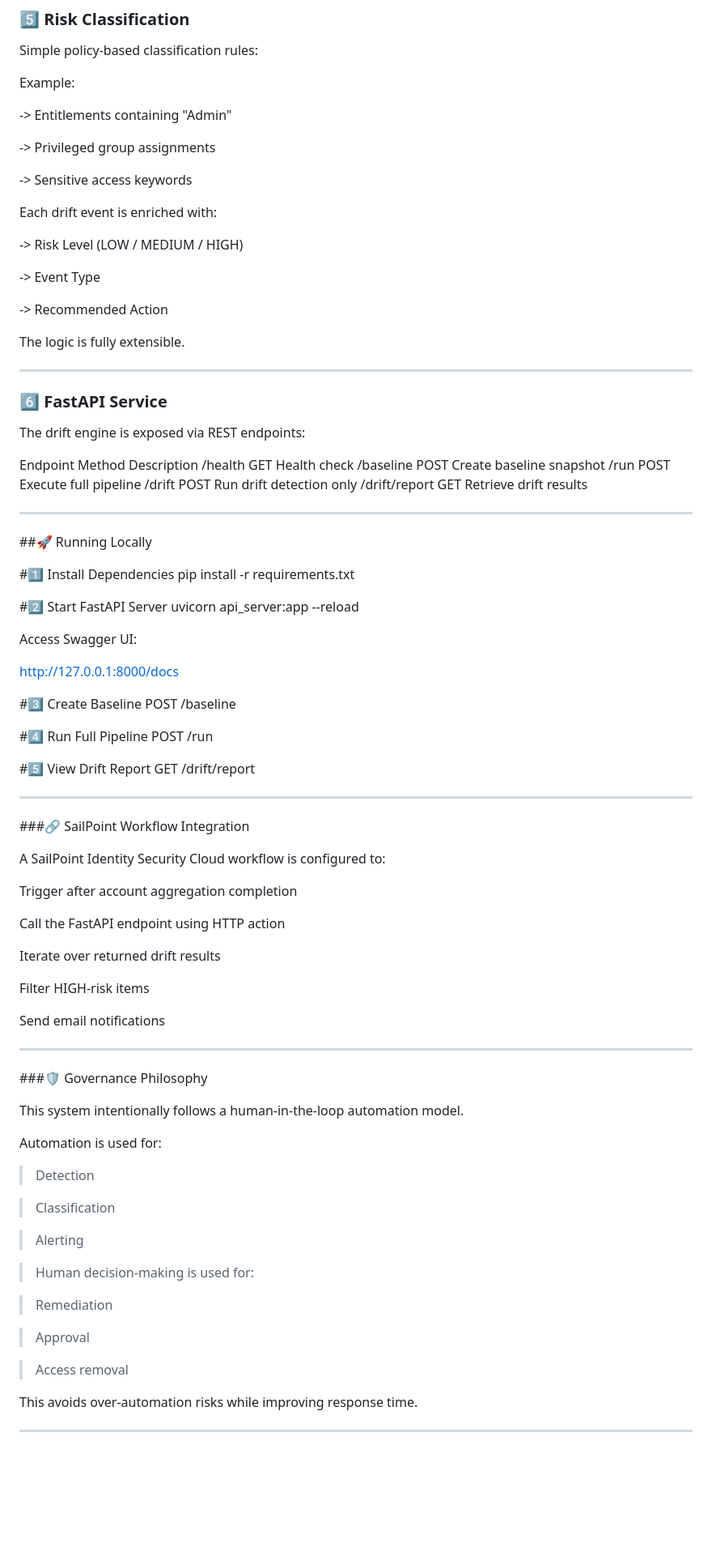
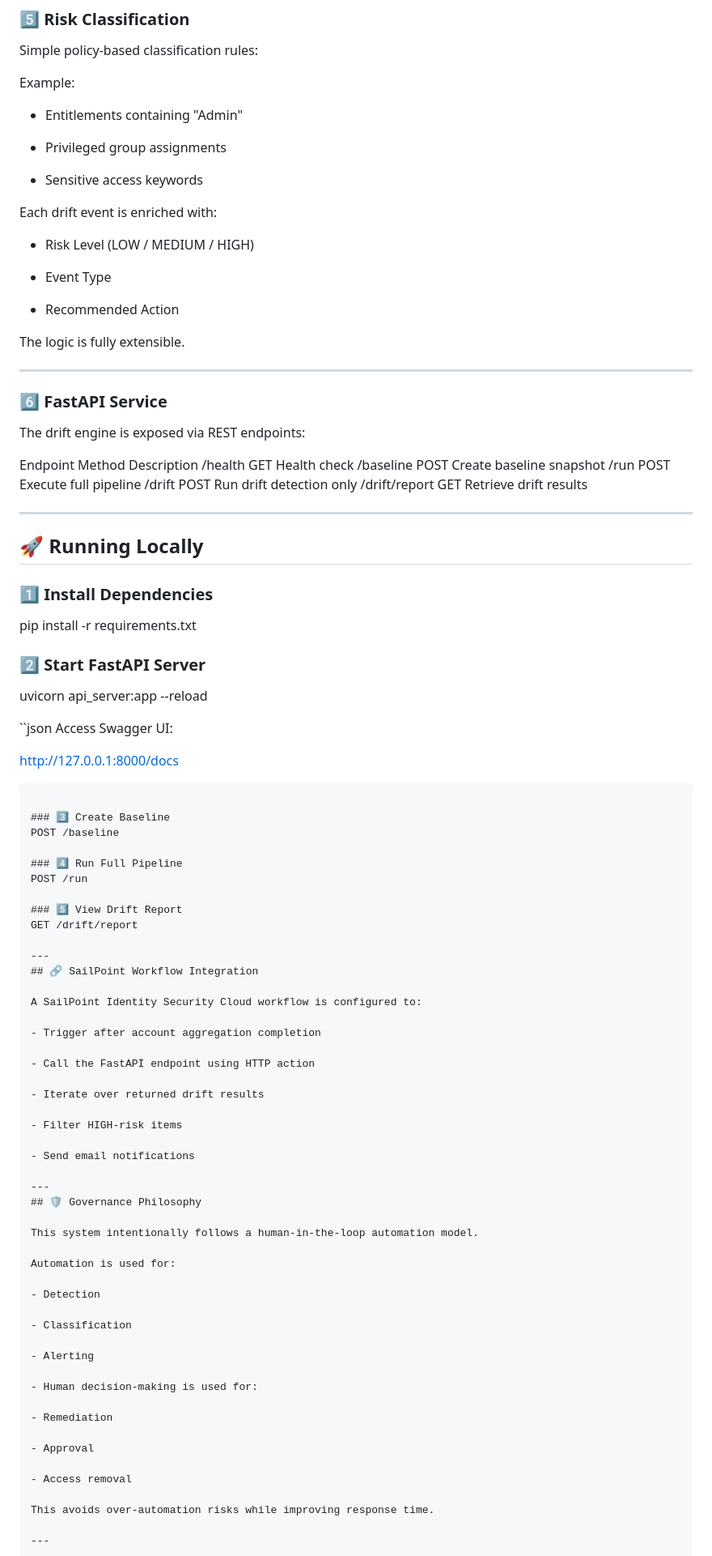
Before and after one commit to Sadvikha/identity-drift-engine, a Markdown page: README.md, the part around one of its changes. Shown at 81% size. GitHub-like rendering; blank space fills up the shorter version.

````diff
--- a/README.md
+++ b/README.md
@@ -208,19 +209,19 @@ Simple policy-based classification rules:
 
 Example:
 
--> Entitlements containing "Admin"
+- Entitlements containing "Admin"
 
--> Privileged group assignments
+- Privileged group assignments
 
--> Sensitive access keywords
+- Sensitive access keywords
 
 Each drift event is enriched with:
 
--> Risk Level (LOW / MEDIUM / HIGH)
+- Risk Level (LOW / MEDIUM / HIGH)
 
--> Event Type
+- Event Type
 
--> Recommended Action
+- Recommended Action
 
 The logic is fully extensible.
 
@@ -240,63 +241,65 @@ Endpoint	Method	Description
 
 
 ---
-##🚀 Running Locally
+## 🚀 Running Locally
 
-#1️⃣ Install Dependencies
+### 1️⃣ Install Dependencies
 pip install -r requirements.txt
 
-#2️⃣ Start FastAPI Server
+### 2️⃣ Start FastAPI Server
 uvicorn api_server:app --reload
 
 
+``json
 Access Swagger UI:
 
 http://127.0.0.1:8000/docs
+```
 
-#3️⃣ Create Baseline
+### 3️⃣ Create Baseline
 POST /baseline
 
-#4️⃣ Run Full Pipeline
+### 4️⃣ Run Full Pipeline
 POST /run
 
-#5️⃣ View Drift Report
+### 5️⃣ View Drift Report
 GET /drift/report
 
 ---
-###🔗 SailPoint Workflow Integration
+## 🔗 SailPoint Workflow Integration
 
 A SailPoint Identity Security Cloud workflow is configured to:
 
-Trigger after account aggregation completion
+- Trigger after account aggregation completion
 
-Call the FastAPI endpoint using HTTP action
+- Call the FastAPI endpoint using HTTP action
 
-Iterate over returned drift results
+- Iterate over returned drift results
 
-Filter HIGH-risk items
+- Filter HIGH-risk items
 
-Send email notifications
+- Send email notifications
 
 ---
-###🛡️ Governance Philosophy
+## 🛡️ Governance Philosophy
 
 This system intentionally follows a human-in-the-loop automation model.
 
 Automation is used for:
 
-> Detection
+- Detection
 
-> Classification
+- Classification
 
-> Alerting
+- Alerting
 
-> Human decision-making is used for:
+- Human decision-making is used for:
 
-> Remediation
+- Remediation
 
-> Approval
+- Approval
 
-> Access removal
+- Access removal
 
 This avoids over-automation risks while improving response time.
 
````
Also changed, not shown: other parts of README.md (+31 -30 lines).
